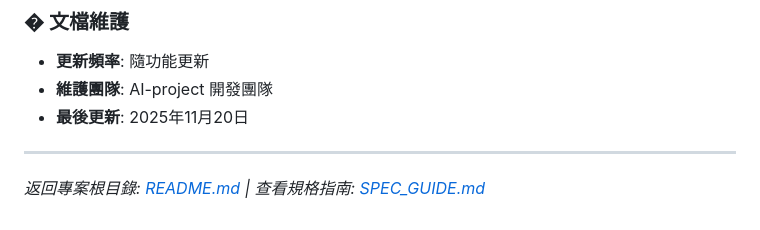
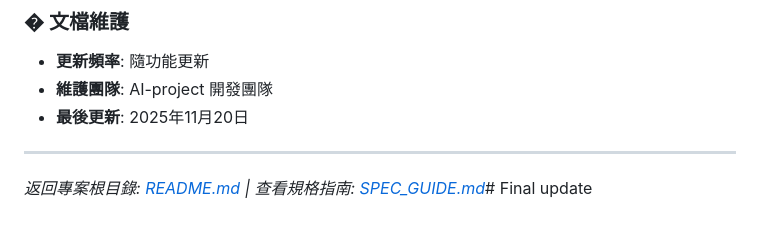
Before and after one commit to memory9802/AI-project, a Markdown page: docs/TECHNICAL_SETUP.md, the part around the change. GitHub-like rendering.

Commit message:
docs: 完善技術文檔

```diff
--- a/docs/TECHNICAL_SETUP.md
+++ b/docs/TECHNICAL_SETUP.md
@@ -332,4 +332,4 @@ template = """你是專業的穿搭顧問。
 
 ---
 
-*返回專案根目錄: [README.md](../README.md) | 查看規格指南: [SPEC_GUIDE.md](../SPEC_GUIDE.md)*
+*返回專案根目錄: [README.md](../README.md) | 查看規格指南: [SPEC_GUIDE.md](../SPEC_GUIDE.md)*# Final update
```
Also changed, not shown: docs/PROJECT_WORKFLOW.md (line endings or trailing spaces).
